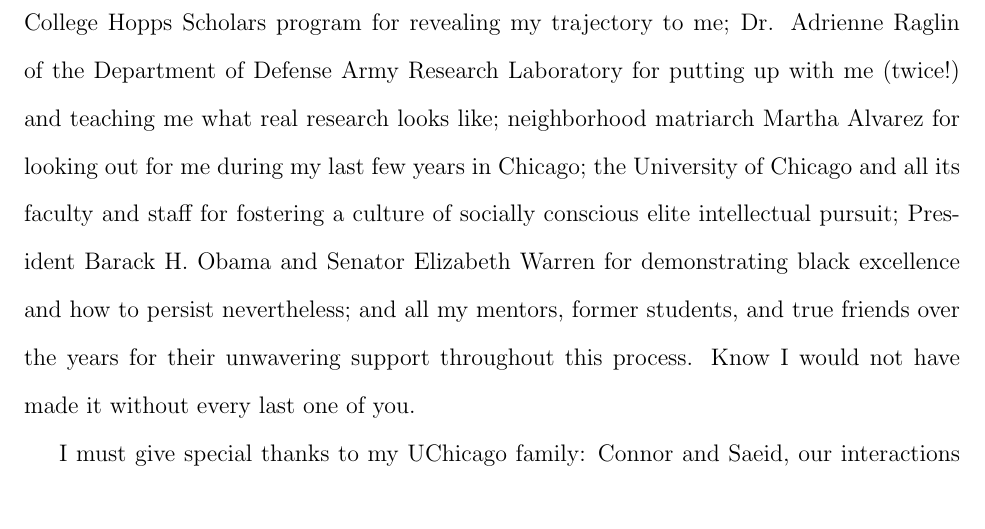
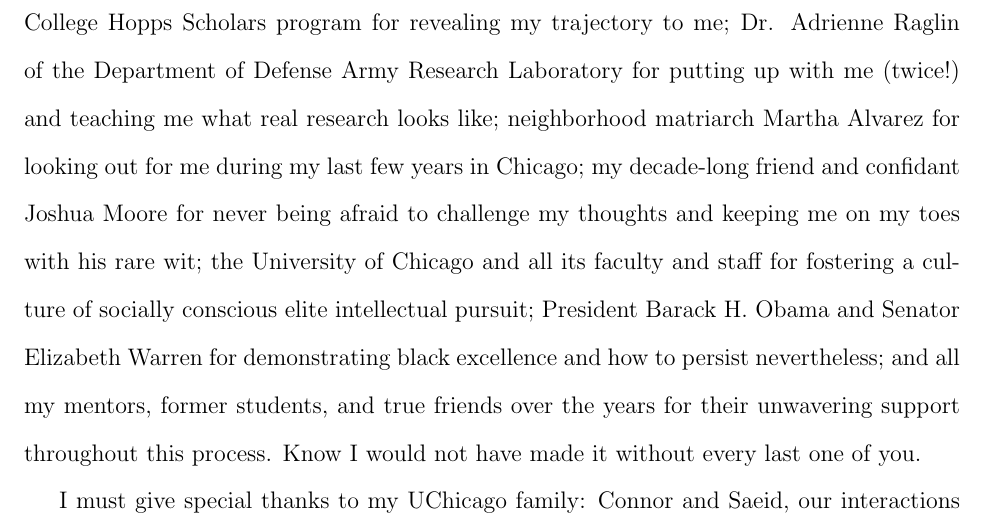
Before and after one commit to Xunnamius/doctoral-thesis, a LaTeX thesis (_paper.tex, which reads 8_acknowledgements.tex): part of page 10 of 131, cut so that both start at the same text. Compiled offline with pdfLaTeX; TikZ figures are drawn from their code, not taken from saved files.

Commit message:
make and update

```diff
--- a/8_acknowledgements.tex
+++ b/8_acknowledgements.tex
@@ -35,7 +35,9 @@
 Hopps Scholars program for revealing my trajectory to me; Dr. Adrienne Raglin of
 the Department of Defense Army Research Laboratory for putting up with me
 (twice!) and teaching me what real research looks like; neighborhood matriarch
-Martha Alvarez for looking out for me during my last few years in Chicago; the
+Martha Alvarez for looking out for me during my last few years in Chicago; my
+decade-long friend and confidant Joshua Moore for never being afraid to
+challenge my thoughts and keeping me on my toes with his rare wit; the
 University of Chicago and all its faculty and staff for fostering a culture of
 socially conscious elite intellectual pursuit; President Barack H. Obama and
 Senator Elizabeth Warren for demonstrating black excellence and how to persist
```
Also changed, not shown: dickens-phd.pdf.
